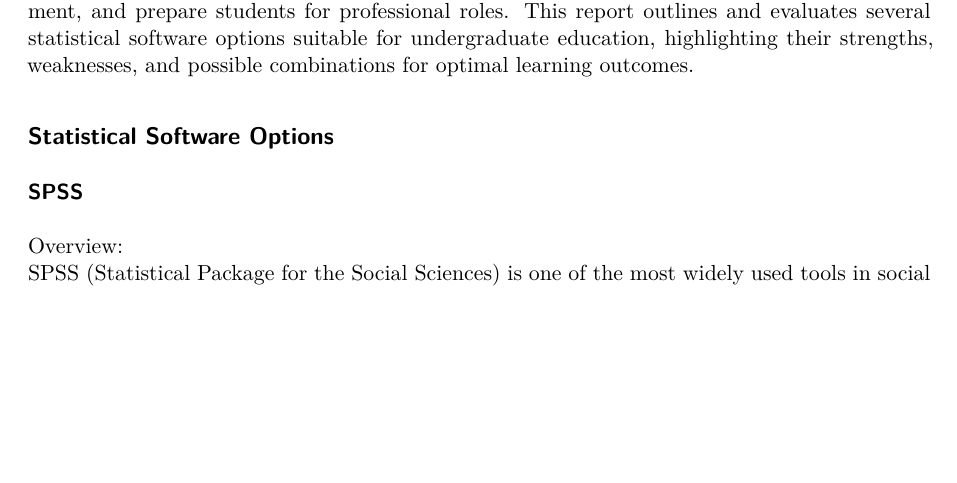
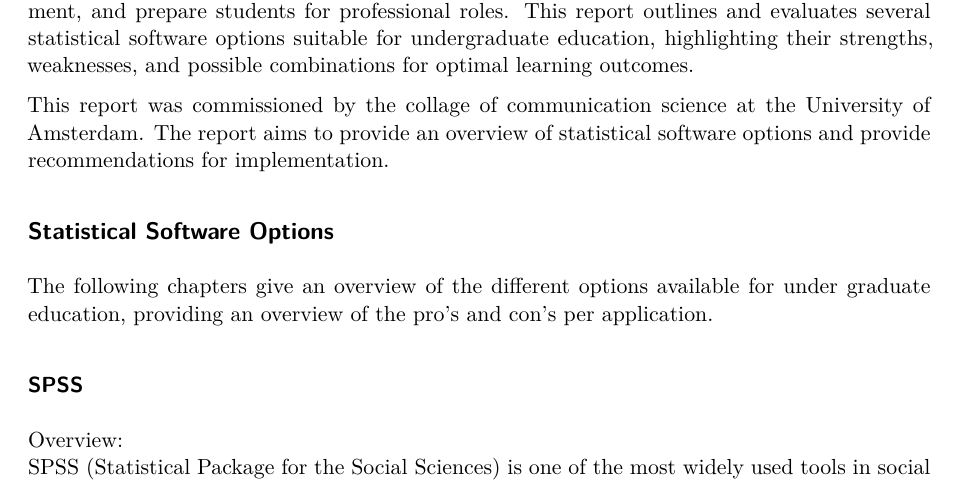
Before and after one commit to ShKlinkenberg/Statistical-Software-Options-for-Bachelor-Education, a Quarto document (Statistical-Software-Options-for-Social-Science-Education.qmd): part of page 1 of 5, cut so that both start at the same text, the shorter picture padded with empty space. Rendered offline with R 4.5, knitr and Pandoc in place of Quarto, then LaTeX, with nearby package versions.

Commit message:
few lines added

```diff
--- a/Statistical-Software-Options-for-Social-Science-Education.qmd
+++ b/Statistical-Software-Options-for-Social-Science-Education.qmd
@@ -11,7 +11,11 @@
 
 Statistical analysis plays a critical role in social science education, equipping students with essential skills for data analysis, research, and evidence-based decision-making. Selecting the right statistical software for bachelor education is crucial to meet learning objectives, improve engagement, and prepare students for professional roles. This report outlines and evaluates several statistical software options suitable for undergraduate education, highlighting their strengths, weaknesses, and possible combinations for optimal learning outcomes.
 
+This report was commissioned by the collage of communication science at the University of Amsterdam. The report aims to provide an overview of statistical software options and provide recommendations for implementation.
+
 ## Statistical Software Options
+
+The following chapters give an overview of the different options available for under graduate education, providing an overview of the pro's and con's per application.
 
 ### SPSS
 
```
